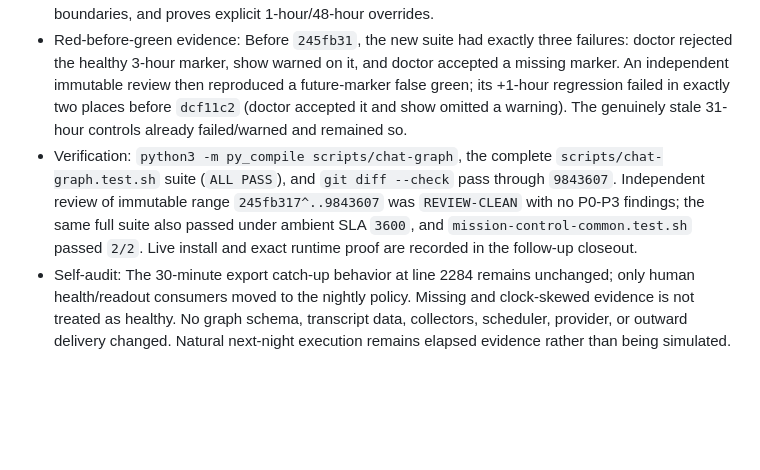
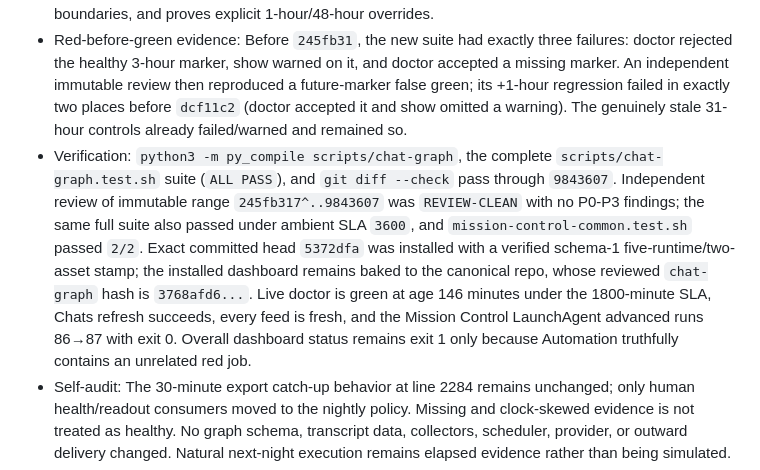
Before and after one commit to trevor-commits/mission-control, a Markdown page: todo.md, the part around one of its changes. GitHub-like rendering; blank space fills up the shorter version.

Commit message:
docs(chat-graph): record live health installation

```diff
--- a/todo.md
+++ b/todo.md
@@ -64,7 +64,7 @@ Preserve a durable completion trail for verified work instead of deleting it fro
 - Decision: Keep the 30-minute constant only for export's bounded incremental catch-up. `show` and `doctor` describe the completed full-ingest marker, so they must use the shared `full_ingest_sla_s()` policy already consumed by dashboard and brief health. Missing full-ingest evidence must fail closed.
 - Implementation: `scripts/chat-graph` now labels `STALE_INGEST_S` as catch-up-only; `show` warns when the full ingest is absent, future-dated, or beyond the shared SLA; `doctor` requires `0 <= age <= SLA` and prints the evaluated SLA beside the age. `scripts/chat-graph.test.sh` clears ambient SLA overrides, time-travels the marker across healthy 3-hour, stale 31-hour, future 1-hour, and missing boundaries, and proves explicit 1-hour/48-hour overrides.
 - Red-before-green evidence: Before `245fb31`, the new suite had exactly three failures: doctor rejected the healthy 3-hour marker, show warned on it, and doctor accepted a missing marker. An independent immutable review then reproduced a future-marker false green; its +1-hour regression failed in exactly two places before `dcf11c2` (doctor accepted it and show omitted a warning). The genuinely stale 31-hour controls already failed/warned and remained so.
-- Verification: `python3 -m py_compile scripts/chat-graph`, the complete `scripts/chat-graph.test.sh` suite (`ALL PASS`), and `git diff --check` pass through `9843607`. Independent review of immutable range `245fb317^..9843607` was `REVIEW-CLEAN` with no P0-P3 findings; the same full suite also passed under ambient SLA `3600`, and `mission-control-common.test.sh` passed `2/2`. Live install and exact runtime proof are recorded in the follow-up closeout.
+- Verification: `python3 -m py_compile scripts/chat-graph`, the complete `scripts/chat-graph.test.sh` suite (`ALL PASS`), and `git diff --check` pass through `9843607`. Independent review of immutable range `245fb317^..9843607` was `REVIEW-CLEAN` with no P0-P3 findings; the same full suite also passed under ambient SLA `3600`, and `mission-control-common.test.sh` passed `2/2`. Exact committed head `5372dfa` was installed with a verified schema-1 five-runtime/two-asset stamp; the installed dashboard remains baked to the canonical repo, whose reviewed `chat-graph` hash is `3768afd6...`. Live doctor is green at age 146 minutes under the 1800-minute SLA, Chats refresh succeeds, every feed is fresh, and the Mission Control LaunchAgent advanced runs 86→87 with exit 0. Overall dashboard status remains exit 1 only because Automation truthfully contains an unrelated red job.
 - Self-audit: The 30-minute export catch-up behavior at line 2284 remains unchanged; only human health/readout consumers moved to the nightly policy. Missing and clock-skewed evidence is not treated as healthy. No graph schema, transcript data, collectors, scheduler, provider, or outward delivery changed. Natural next-night execution remains elapsed evidence rather than being simulated.
 - Rollback: Revert `dcf11c2` and `245fb31`; this restores the false 30-minute health threshold plus missing/future-marker false greens, so rollback is appropriate only if the full-ingest schedule itself changes and its shared SLA/skew policy is updated at the same time.
 - Source: Codex thread `019f51c1-5817-7872-a6ce-8b65428277ed`; linear: repo-only.
```
Also changed, not shown: other parts of todo.md (+1 -1 lines).
